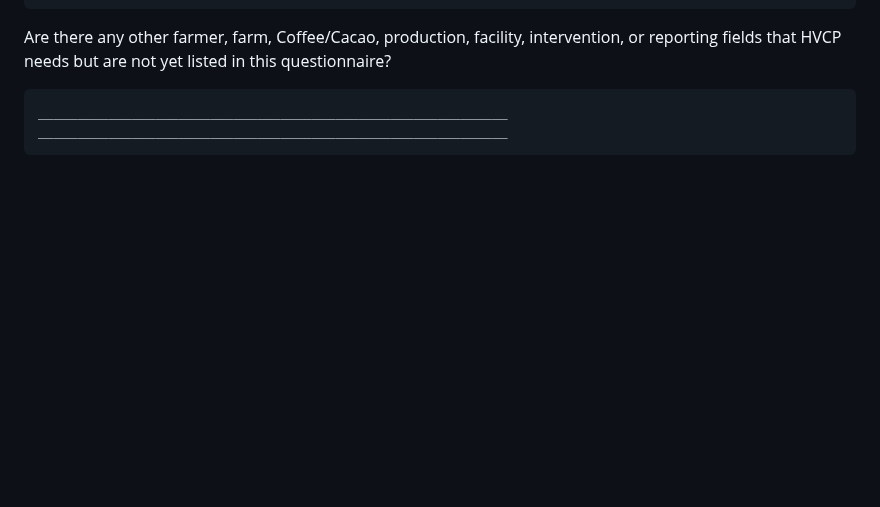
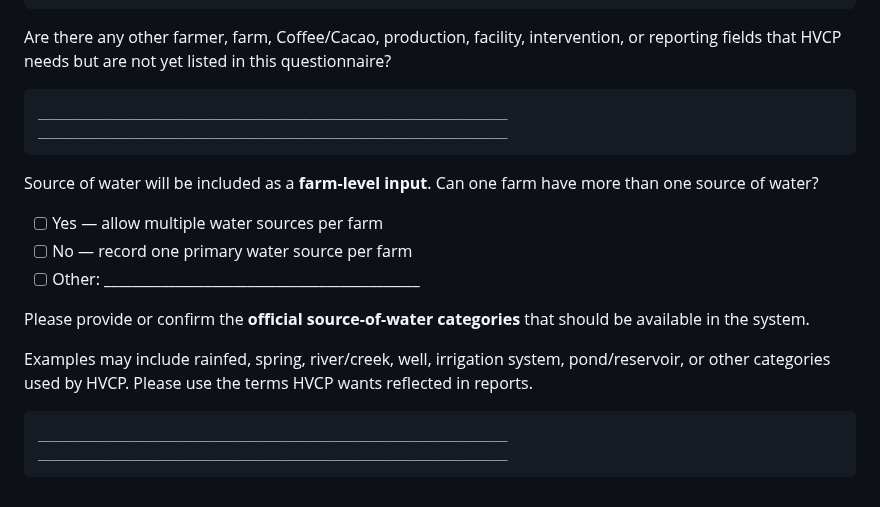
Before and after one commit to gilmour59/cacao_coffee_db, a Markdown page: docs/HVCP_REQUIREMENTS_QUESTIONNAIRE.md, the part around the change. GitHub-like rendering; blank space fills up the shorter version.

Commit message:
Add source-of-water input clarifications

````diff
--- a/docs/HVCP_REQUIREMENTS_QUESTIONNAIRE.md
+++ b/docs/HVCP_REQUIREMENTS_QUESTIONNAIRE.md
@@ -641,3 +641,19 @@ Are there any other farmer, farm, Coffee/Cacao, production, facility, interventi
 ____________________________________________________________
 ____________________________________________________________
 ```
+
+
+Source of water will be included as a **farm-level input**. Can one farm have more than one source of water?
+
+- [ ] Yes — allow multiple water sources per farm
+- [ ] No — record one primary water source per farm
+- [ ] Other: ____________________________________________
+
+Please provide or confirm the **official source-of-water categories** that should be available in the system.
+
+Examples may include rainfed, spring, river/creek, well, irrigation system, pond/reservoir, or other categories used by HVCP. Please use the terms HVCP wants reflected in reports.
+
+```text
+____________________________________________________________
+____________________________________________________________
+```
````
